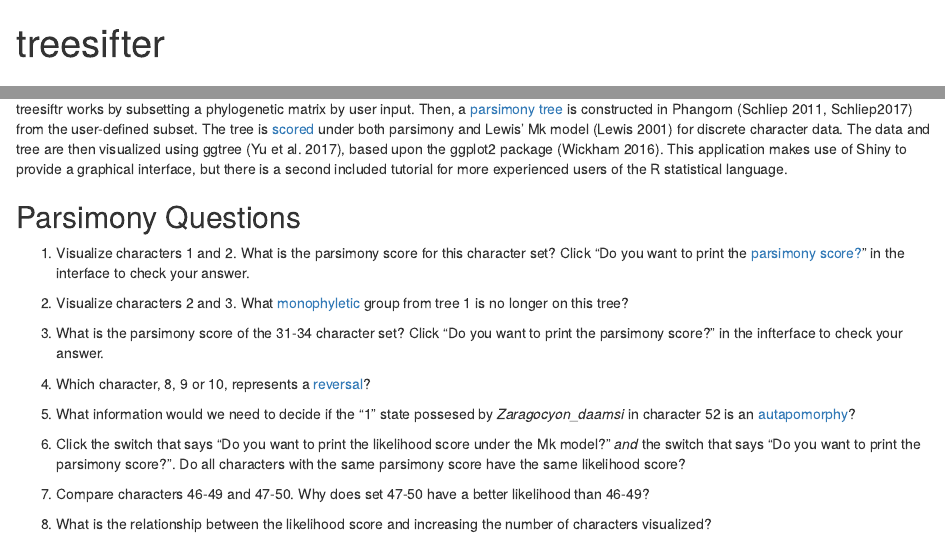
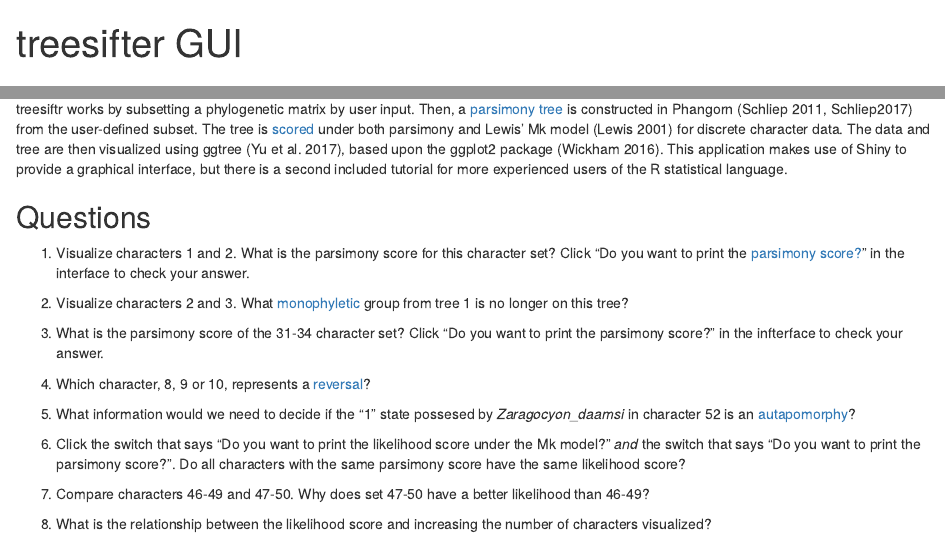
Before and after one commit to wrightaprilm/treesiftr, an R Markdown document (vignettes/01-treesiftr.Rmd): the page in a window 1100 px wide, from its top, and a second part further down, joined at a grey line. Rendered offline with R 4.5, knitr and Pandoc, with nearby package versions.

Commit message:
update worksheet

```diff
--- a/vignettes/01-treesiftr.Rmd
+++ b/vignettes/01-treesiftr.Rmd
@@ -1,5 +1,5 @@
 ---
-title: "treesifter"
+title: "treesifter GUI"
 output:
   html_document: default
   pdf_document: default
@@ -34,7 +34,7 @@
 
 treesiftr works by subsetting a phylogenetic matrix by user input. Then, a [parsimony tree](#glossary) is constructed in Phangorn [@Schliep2011, Schliep2017] from the user-defined subset. The tree is [scored](#glossary) under both parsimony and Lewis' Mk model [@Lewis2001] for discrete character data. The data and tree are then visualized using ggtree [@ggtree], based upon the ggplot2 package [@ggplot2]. This application makes use of Shiny to provide a graphical interface, but there is a second included tutorial for more experienced users of the R statistical language.
 
-## Parsimony Questions
+## Questions
 
 1. Visualize characters 1 and 2. What is the parsimony score for this character set? Click "Do you want to print the [parsimony score?](#glossary)" in the interface to check your answer.
 
```
